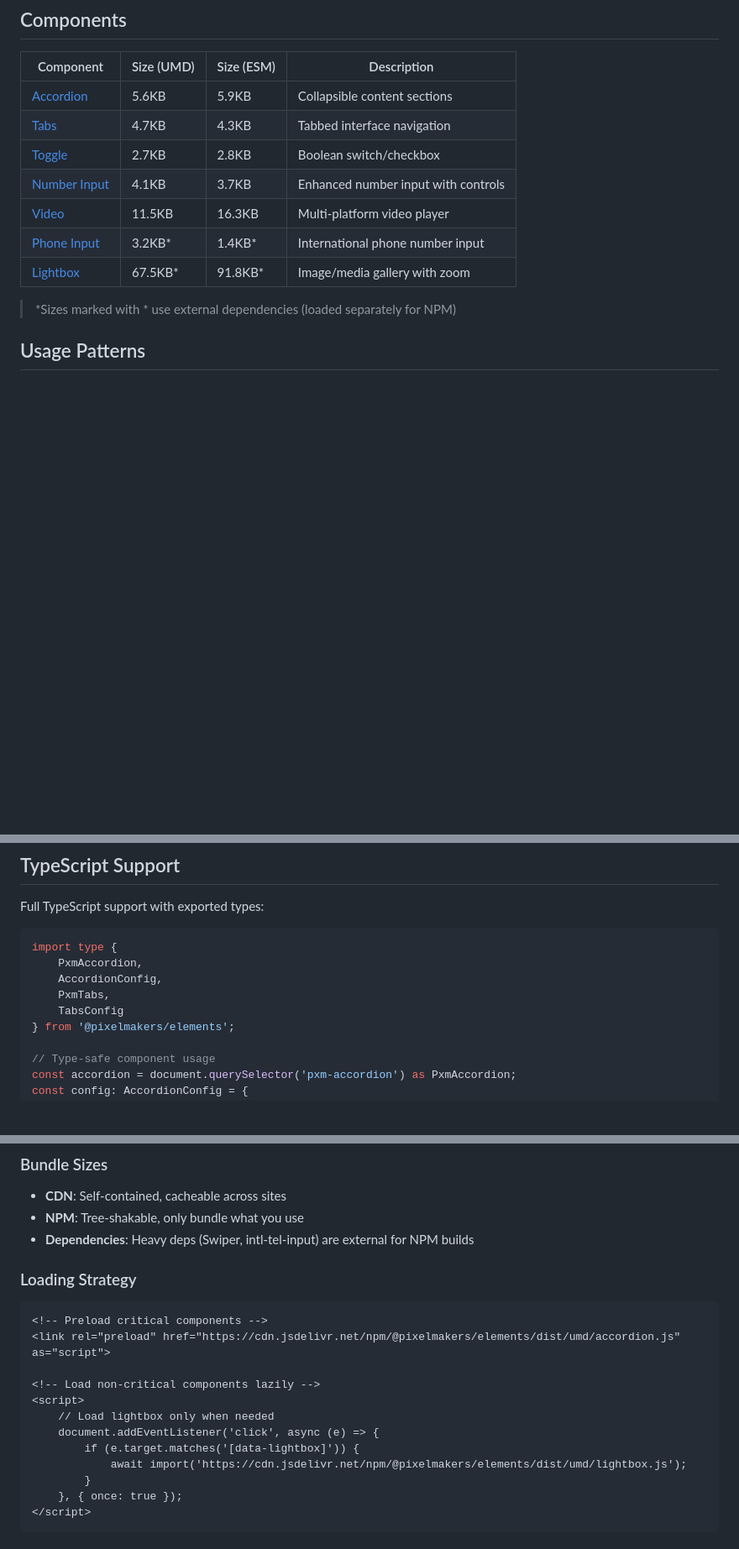
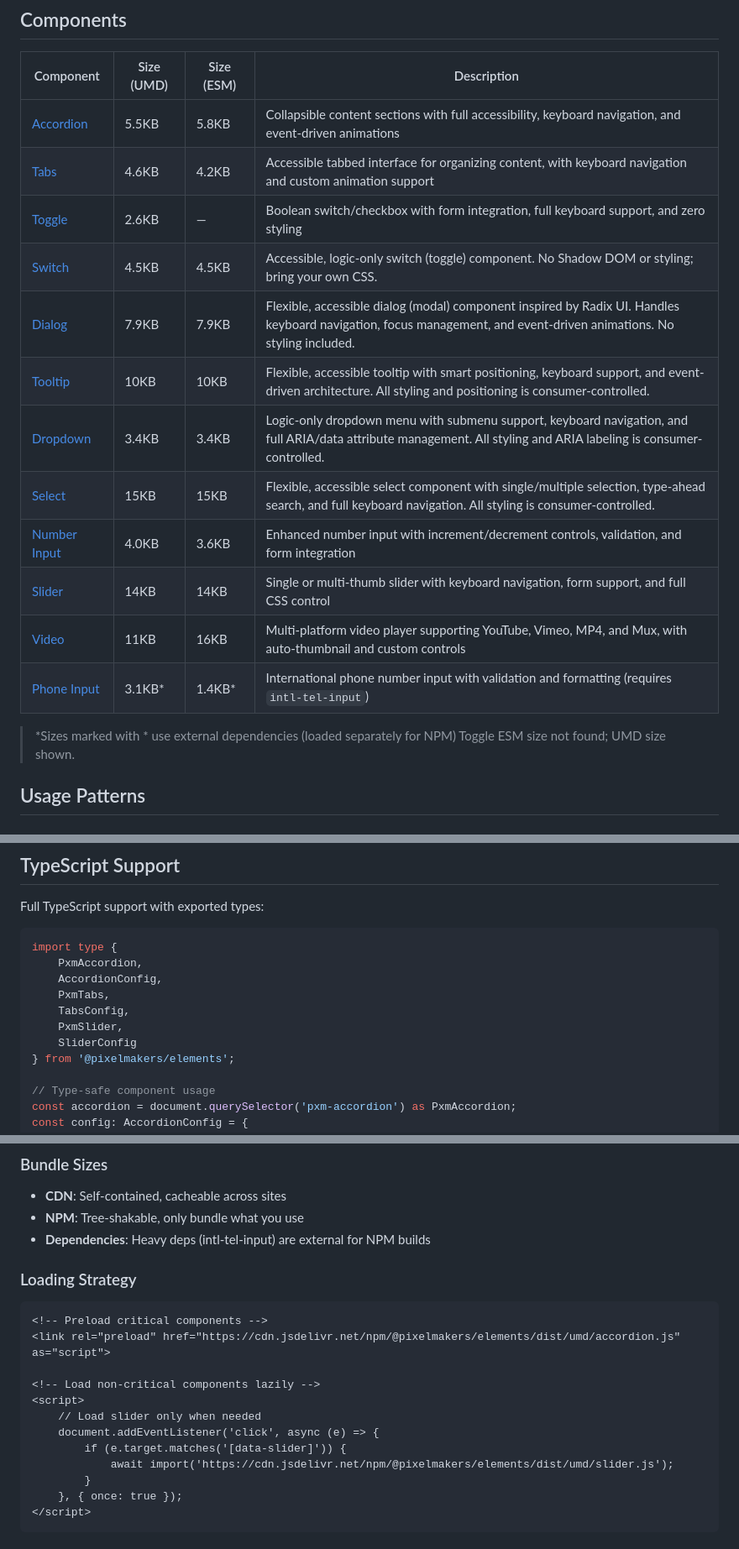
Before and after one commit to pxmstudio/pxm-elements, a Markdown page: README.md, 3 parts joined by grey strips. Shown at 84% size. Drawn GitHub-style; blank space fills up the shorter version.

````diff
--- a/README.md
+++ b/README.md
@@ -86,15 +86,21 @@ import { PxmAccordion } from '@pixelmakers/elements/accordion';
 
 | Component | Size (UMD) | Size (ESM) | Description |
 |-----------|------------|------------|-------------|
-| [Accordion](src/accordion/README.md) | 5.6KB | 5.9KB | Collapsible content sections |
-| [Tabs](src/tabs/README.md) | 4.7KB | 4.3KB | Tabbed interface navigation |
-| [Toggle](src/toggle/README.md) | 2.7KB | 2.8KB | Boolean switch/checkbox |
-| [Number Input](src/number-input/README.md) | 4.1KB | 3.7KB | Enhanced number input with controls |
-| [Video](src/video/README.md) | 11.5KB | 16.3KB | Multi-platform video player |
-| [Phone Input](src/phone-input/README.md) | 3.2KB* | 1.4KB* | International phone number input |
-| [Lightbox](src/lightbox/README.md) | 67.5KB* | 91.8KB* | Image/media gallery with zoom |
+| [Accordion](src/accordion/README.md) | 5.5KB | 5.8KB | Collapsible content sections with full accessibility, keyboard navigation, and event-driven animations |
+| [Tabs](src/tabs/README.md) | 4.6KB | 4.2KB | Accessible tabbed interface for organizing content, with keyboard navigation and custom animation support |
+| [Toggle](src/toggle/README.md) | 2.6KB | — | Boolean switch/checkbox with form integration, full keyboard support, and zero styling |
+| [Switch](src/switch/README.md) | 4.5KB | 4.5KB | Accessible, logic-only switch (toggle) component. No Shadow DOM or styling; bring your own CSS. |
+| [Dialog](src/dialog/README.md) | 7.9KB | 7.9KB | Flexible, accessible dialog (modal) component inspired by Radix UI. Handles keyboard navigation, focus management, and event-driven animations. No styling included. |
+| [Tooltip](src/tooltip/README.md) | 10KB | 10KB | Flexible, accessible tooltip with smart positioning, keyboard support, and event-driven architecture. All styling and positioning is consumer-controlled. |
+| [Dropdown](src/dropdown/README.md) | 3.4KB | 3.4KB | Logic-only dropdown menu with submenu support, keyboard navigation, and full ARIA/data attribute management. All styling and ARIA labeling is consumer-controlled. |
+| [Select](src/select/README.md) | 15KB | 15KB | Flexible, accessible select component with single/multiple selection, type-ahead search, and full keyboard navigation. All styling is consumer-controlled. |
+| [Number Input](src/number-input/README.md) | 4.0KB | 3.6KB | Enhanced number input with increment/decrement controls, validation, and form integration |
+| [Slider](src/slider/README.md) | 14KB | 14KB | Single or multi-thumb slider with keyboard navigation, form support, and full CSS control |
+| [Video](src/video/README.md) | 11KB | 16KB | Multi-platform video player supporting YouTube, Vimeo, MP4, and Mux, with auto-thumbnail and custom controls |
+| [Phone Input](src/phone-input/README.md) | 3.1KB* | 1.4KB* | International phone number input with validation and formatting (requires `intl-tel-input`) |
 
 > *Sizes marked with * use external dependencies (loaded separately for NPM)
+> Toggle ESM size not found; UMD size shown.
 
 ## Usage Patterns
 
@@ -279,7 +285,9 @@ import type {
     PxmAccordion,
     AccordionConfig,
     PxmTabs,
-    TabsConfig
+    TabsConfig,
+    PxmSlider,
+    SliderConfig
 } from '@pixelmakers/elements';
 
 // Type-safe component usage
@@ -295,7 +303,7 @@ const config: AccordionConfig = {
 ### Bundle Sizes
 - **CDN**: Self-contained, cacheable across sites
 - **NPM**: Tree-shakable, only bundle what you use
-- **Dependencies**: Heavy deps (Swiper, intl-tel-input) are external for NPM builds
+- **Dependencies**: Heavy deps (intl-tel-input) are external for NPM builds
 
 ### Loading Strategy
 ```html
@@ -304,10 +312,10 @@ const config: AccordionConfig = {
 
 <!-- Load non-critical components lazily -->
 <script>
-    // Load lightbox only when needed
+    // Load slider only when needed
     document.addEventListener('click', async (e) => {
-        if (e.target.matches('[data-lightbox]')) {
-            await import('https://cdn.jsdelivr.net/npm/@pixelmakers/elements/dist/umd/lightbox.js');
+        if (e.target.matches('[data-slider]')) {
+            await import('https://cdn.jsdelivr.net/npm/@pixelmakers/elements/dist/umd/slider.js');
         }
     }, { once: true });
 </script>
````
Also changed, not shown: other parts of README.md (+6 -6 lines).
